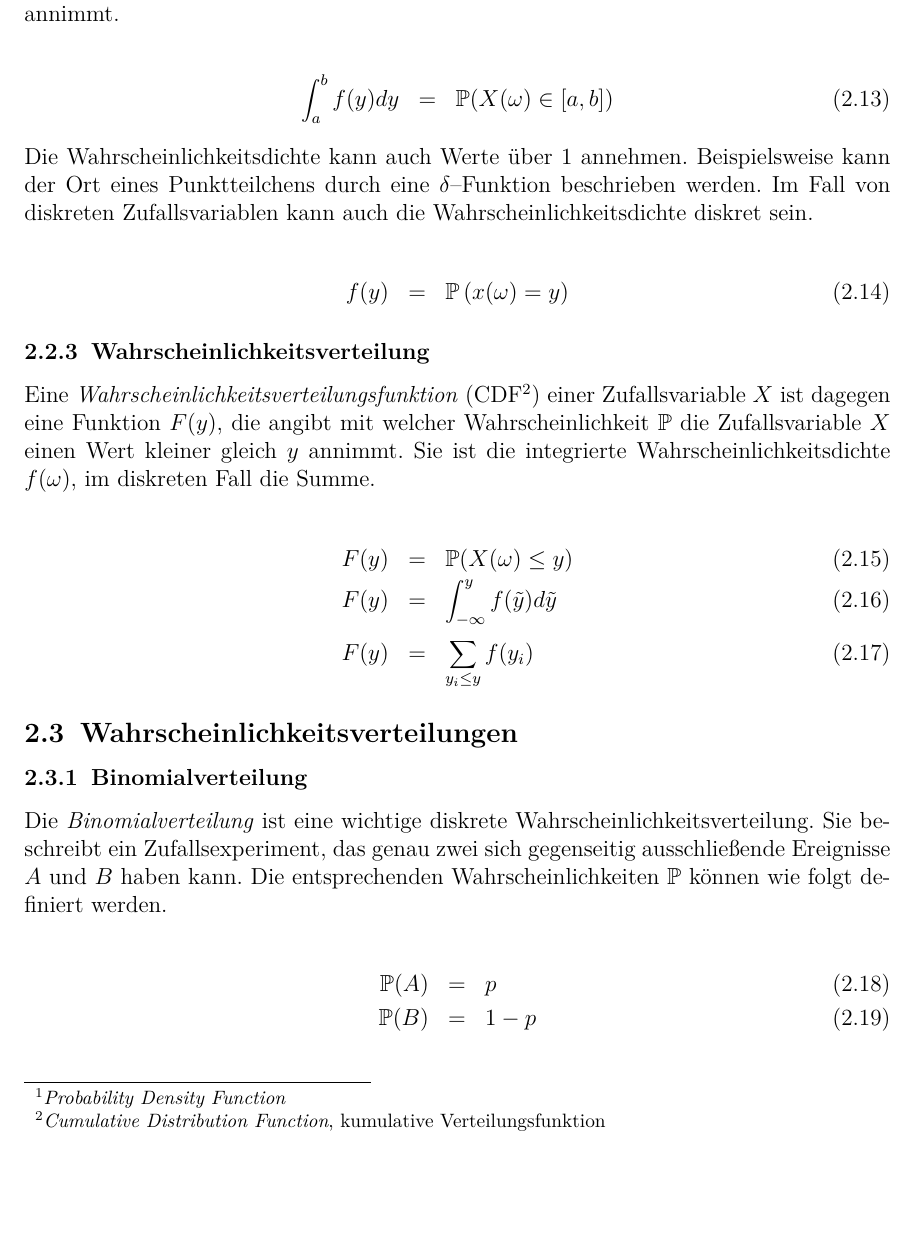
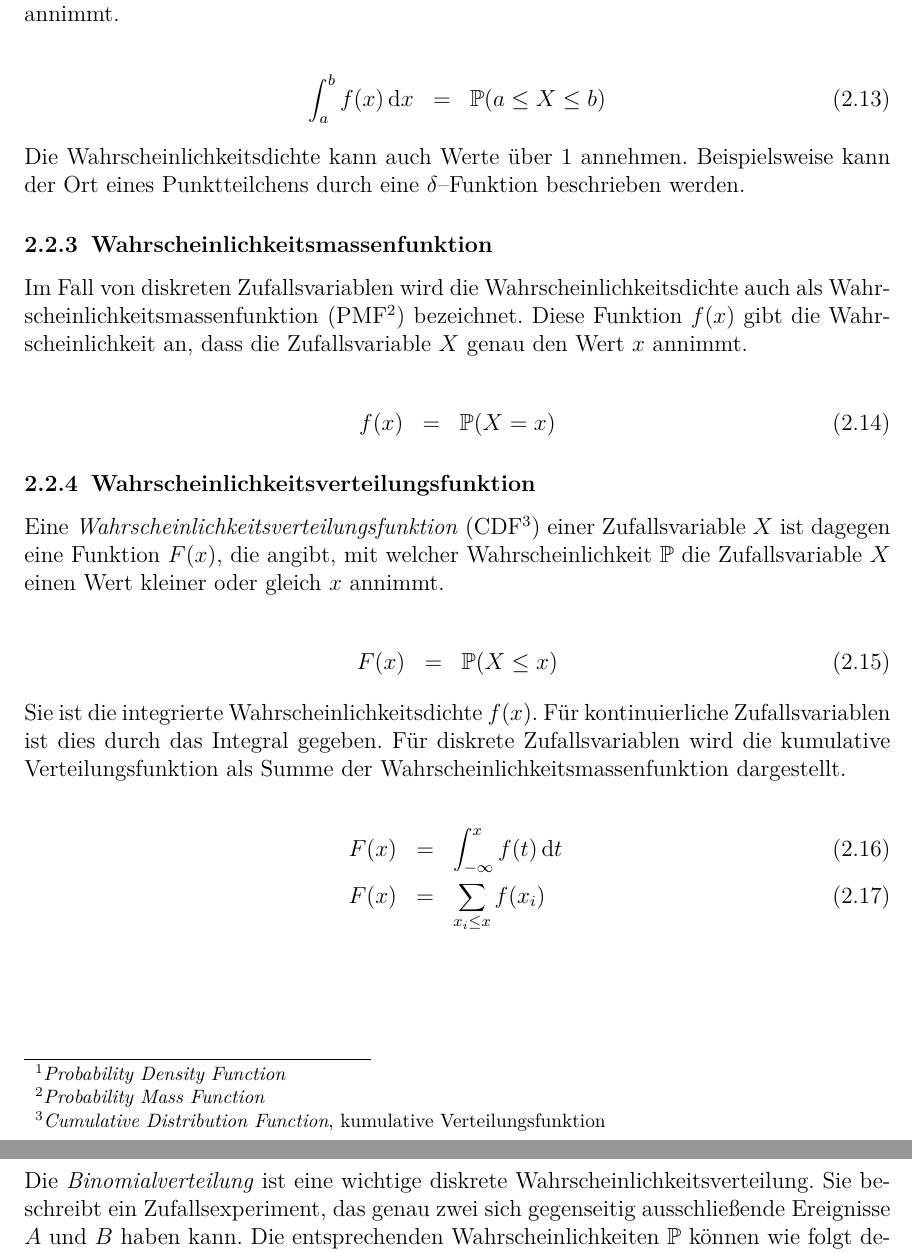
Before and after one commit to ofilla/physik-praktikum-b, a LaTeX document (B3.1/B3.1.tex): part of page 7 of 30 before the commit and two parts of pages 7 and 8 of 30 after it, the two joined at a grey line, cut so that both start at the same text, the shorter picture padded with empty space. Compiled offline with pdfLaTeX.

Commit message:
B3.1: Überarbeite Wkt-Funktionen

```diff
--- a/B3.1/B3.1.tex
+++ b/B3.1/B3.1.tex
@@ -157,32 +157,46 @@ Eine \emph{Zufallsvariable} ist eine Funktion $X$, die jedem Ereignis $\omega$ e
 \end{eqnarray}
 
 \noindent
-Das Ereignis $\omega$ des Zufallsexperiments kann direkt eine Zahl sein, wie beispielsweise die Augenzahl eines Würfelwurfs. Alternativ kann jedem Ereignis des Zufallsexperiments eine Zahl zugeordnet werden, beispielsweise können bei einem Münzwurf dem Ereignis $\mathrm{Kopf}$ der Wert $0$ und dem Ereignis $\mathrm{Zahl}$ eine $1$ zugeordnet werden. Bei einem Zufallsexperiment, welches mehrfach wiederholt wird hingegen, liefert die Anzahl mit der ein bestimmtes Ereignis eintritt eine reelle Zahl.
+Das Ereignis $\omega$ des Zufallsexperiments kann direkt eine Zahl sein, wie beispielsweise die Augenzahl eines Würfelwurfs. Alternativ kann jedem Ereignis des Zufallsexperiments eine Zahl zugeordnet werden, beispielsweise können bei einem Münzwurf dem Ereignis $\mathrm{Kopf}$ der Wert $0$ und dem Ereignis $\mathrm{Zahl}$ eine $1$ zugeordnet werden.
+
+Bei einem Zufallsexperiment, welches mehrfach wiederholt wird hingegen, liefert die Anzahl mit der ein bestimmtes Ereignis eintritt eine reelle Zahl.
 
 \subsubsection{Wahrscheinlichkeitsdichte}
 \label{Wahrscheinlichkeitsdichte}
-Eine \textit{Wahrscheinlichkeitsdichte} (PDF\footnote{\emph{Probability Density Function}}) ist eine Funktion $f(y)$, welche die Wahrscheinlichkeit $\mathbb P$ angibt, dass eine Zufallsvariable $X$ einen Wert innerhalb eines Intervalls $[a,b]$ annimmt.
+Eine \textit{Wahrscheinlichkeitsdichte} (PDF\footnote{\emph{Probability Density Function}}) ist eine Funktion $f(x)$, welche die Wahrscheinlichkeit $\mathbb{P}$ angibt, dass eine Zufallsvariable $X$ einen Wert innerhalb eines Intervalls $[a,b]$ annimmt.
 
 \begin{eqnarray}
-	\int_{a}^{b} f(y) dy &=& \mathbb P(X(\omega) \in [a,b])
+	\int_{a}^{b} f(x) \dd{x} &=& \mathbb{P}(a \leq X \leq b)
 		\label{eq:wahrscheinlichkeitsdichte}
 \end{eqnarray}
 
 \noindent
-Die Wahrscheinlichkeitsdichte kann auch Werte über $1$ annehmen. Beispielsweise kann der Ort eines Punktteilchens durch eine $\delta$--Funktion beschrieben werden. Im Fall von diskreten Zufallsvariablen kann auch die Wahrscheinlichkeitsdichte diskret sein.
+Die Wahrscheinlichkeitsdichte kann auch Werte über $1$ annehmen. Beispielsweise kann der Ort eines Punktteilchens durch eine $\delta$--Funktion beschrieben werden.
+
+\subsubsection{Wahrscheinlichkeitsmassenfunktion}
+\label{Wahrscheinlichkeitsmassenfunktion}
+Im Fall von diskreten Zufallsvariablen wird die Wahrscheinlichkeitsdichte auch als Wahrscheinlichkeitsmassenfunktion (PMF\footnote{\emph{Probability Mass Function}}) bezeichnet. Diese Funktion $f(x)$ gibt die Wahrscheinlichkeit an, dass die Zufallsvariable $X$ genau den Wert $x$ annimmt.
 
 \begin{eqnarray}
-	f(y) &=& \mathbb P\left(x(\omega) = y\right)
+	f(x) &=& \mathbb{P}(X = x)
 \end{eqnarray}
 
-\subsubsection{Wahrscheinlichkeitsverteilung}
-\label{Wahrscheinlichkeitsverteilung}
-Eine \emph{Wahrscheinlichkeitsverteilungsfunktion} (CDF\footnote{\emph{Cumulative Distribution Function}, kumulative Verteilungsfunktion}) einer Zufallsvariable $X$ ist dagegen eine Funktion $F(y)$, die angibt mit welcher Wahrscheinlichkeit $\mathbb P$ die Zufallsvariable $X$ einen Wert kleiner gleich $y$ annimmt. Sie ist die integrierte Wahrscheinlichkeitsdichte $f(\omega)$, im diskreten Fall die Summe.
+\subsubsection{Wahrscheinlichkeitsverteilungsfunktion}
+\label{Wahrscheinlichkeitsverteilungsfunktion}
+Eine \emph{Wahrscheinlichkeitsverteilungsfunktion} (CDF\footnote{\emph{Cumulative Distribution Function}, kumulative Verteilungsfunktion}) einer Zufallsvariable $X$ ist dagegen eine Funktion $F(x)$, die angibt, mit welcher Wahrscheinlichkeit $\mathbb{P}$ die Zufallsvariable $X$ einen Wert kleiner oder gleich $x$ annimmt.
 
 \begin{eqnarray}
-	F(y) &=& \mathbb P(X(\omega) \leq y) \\
-	F(y) &=& \int_{- \infty}^{y} f(\tilde{y}) d\tilde{y} \\
-	F(y) &=& \sum_{y_i \leq y}^{} f(y_i)
+	F(x) &=& \mathbb{P}(X \leq x)
+\end{eqnarray}
+
+\noindent
+Sie ist die integrierte Wahrscheinlichkeitsdichte $f(x)$. Für kontinuierliche Zufallsvariablen ist dies durch das Integral gegeben.
+Für diskrete Zufallsvariablen wird die kumulative Verteilungsfunktion als Summe der Wahrscheinlichkeitsmassenfunktion dargestellt.
+
+\begin{eqnarray}
+	F(x) &=& \int_{- \infty}^{x} f(t) \dd{t} \\
+	F(x) &=& \sum_{x_i \leq x} f(x_i)
+		\label{eq:diskreteCDF}
 \end{eqnarray}
 
 \subsection{Wahrscheinlichkeitsverteilungen}
```
Also changed, not shown: B3.1/B3.1.pdf.
